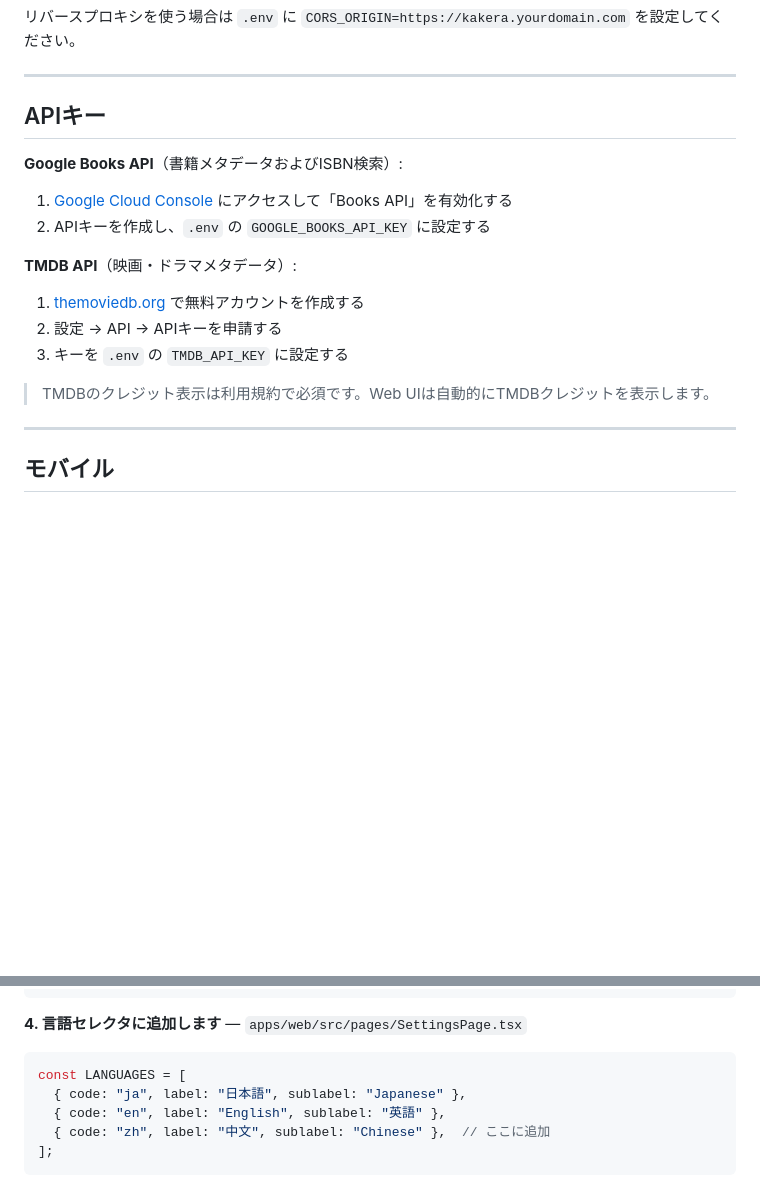
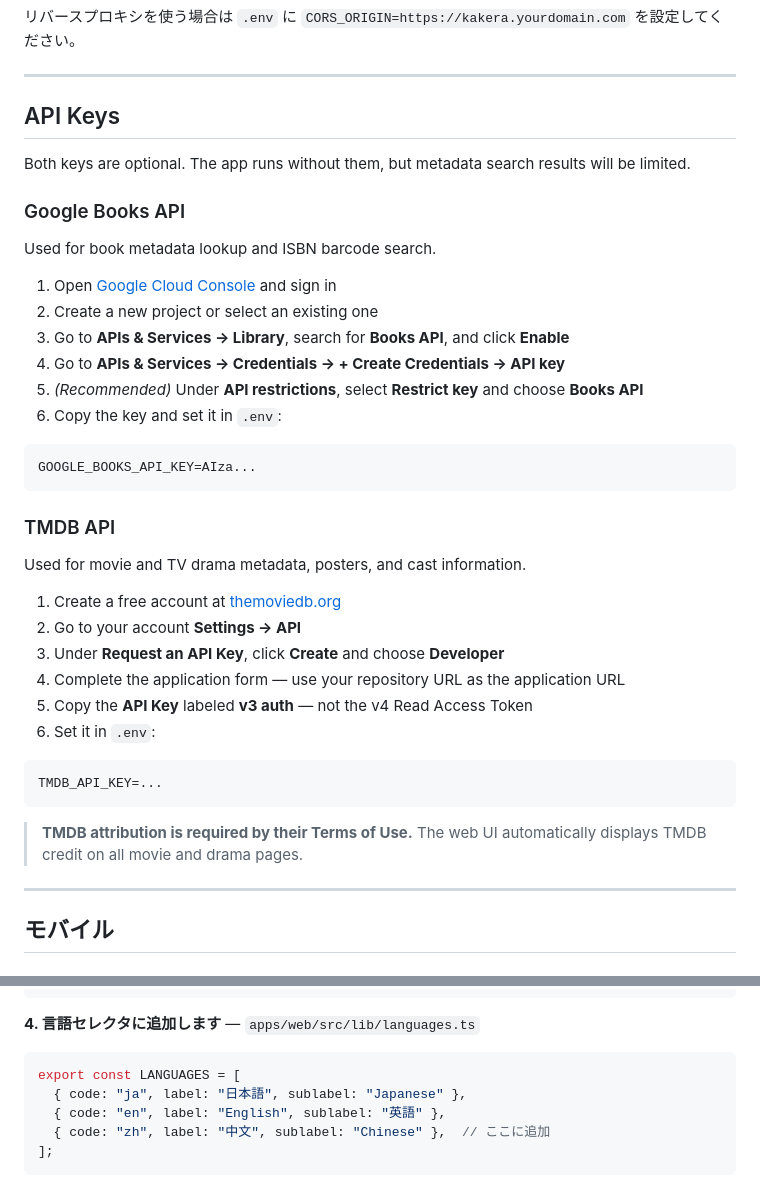
Before and after one commit to datsuka-qwerty/kakera-library, a Markdown page: README.md, 2 parts joined by grey strips. Rendered like a GitHub page; blank space fills up the shorter version.

Commit message:
docs: rewrite API Keys section in English with detailed steps

````diff
--- a/README.md
+++ b/README.md
@@ -138,18 +138,42 @@ server {
 
 ---
 
-## APIキー
+## API Keys
 
-**Google Books API**（書籍メタデータおよびISBN検索）:
-1. [Google Cloud Console](https://console.cloud.google.com/) にアクセスして「Books API」を有効化する
-2. APIキーを作成し、`.env` の `GOOGLE_BOOKS_API_KEY` に設定する
+Both keys are optional. The app runs without them, but metadata search results will be limited.
 
-**TMDB API**（映画・ドラマメタデータ）:
-1. [themoviedb.org](https://www.themoviedb.org/) で無料アカウントを作成する
-2. 設定 → API → APIキーを申請する
-3. キーを `.env` の `TMDB_API_KEY` に設定する
+### Google Books API
 
-> TMDBのクレジット表示は利用規約で必須です。Web UIは自動的にTMDBクレジットを表示します。
+Used for book metadata lookup and ISBN barcode search.
+
+1. Open [Google Cloud Console](https://console.cloud.google.com/) and sign in
+2. Create a new project or select an existing one
+3. Go to **APIs & Services → Library**, search for **Books API**, and click **Enable**
+4. Go to **APIs & Services → Credentials → + Create Credentials → API key**
+5. *(Recommended)* Under **API restrictions**, select **Restrict key** and choose **Books API**
+6. Copy the key and set it in `.env`:
+
+```env
+GOOGLE_BOOKS_API_KEY=AIza...
+```
+
+### TMDB API
+
+Used for movie and TV drama metadata, posters, and cast information.
+
+1. Create a free account at [themoviedb.org](https://www.themoviedb.org/signup)
+2. Go to your account **Settings → API**
+3. Under **Request an API Key**, click **Create** and choose **Developer**
+4. Complete the application form — use your repository URL as the application URL
+5. Copy the **API Key** labeled **v3 auth** — not the v4 Read Access Token
+6. Set it in `.env`:
+
+```env
+TMDB_API_KEY=...
+```
+
+> **TMDB attribution is required by their Terms of Use.**
+> The web UI automatically displays TMDB credit on all movie and drama pages.
 
 ---
 
@@ -240,10 +264,10 @@ i18n.use(initReactI18next).init({
 });
 ```
 
-**4. 言語セレクタに追加します** — `apps/web/src/pages/SettingsPage.tsx`
+**4. 言語セレクタに追加します** — `apps/web/src/lib/languages.ts`
 
 ```ts
-const LANGUAGES = [
+export const LANGUAGES = [
   { code: "ja", label: "日本語", sublabel: "Japanese" },
   { code: "en", label: "English", sublabel: "英語" },
   { code: "zh", label: "中文", sublabel: "Chinese" },  // ここに追加
````
